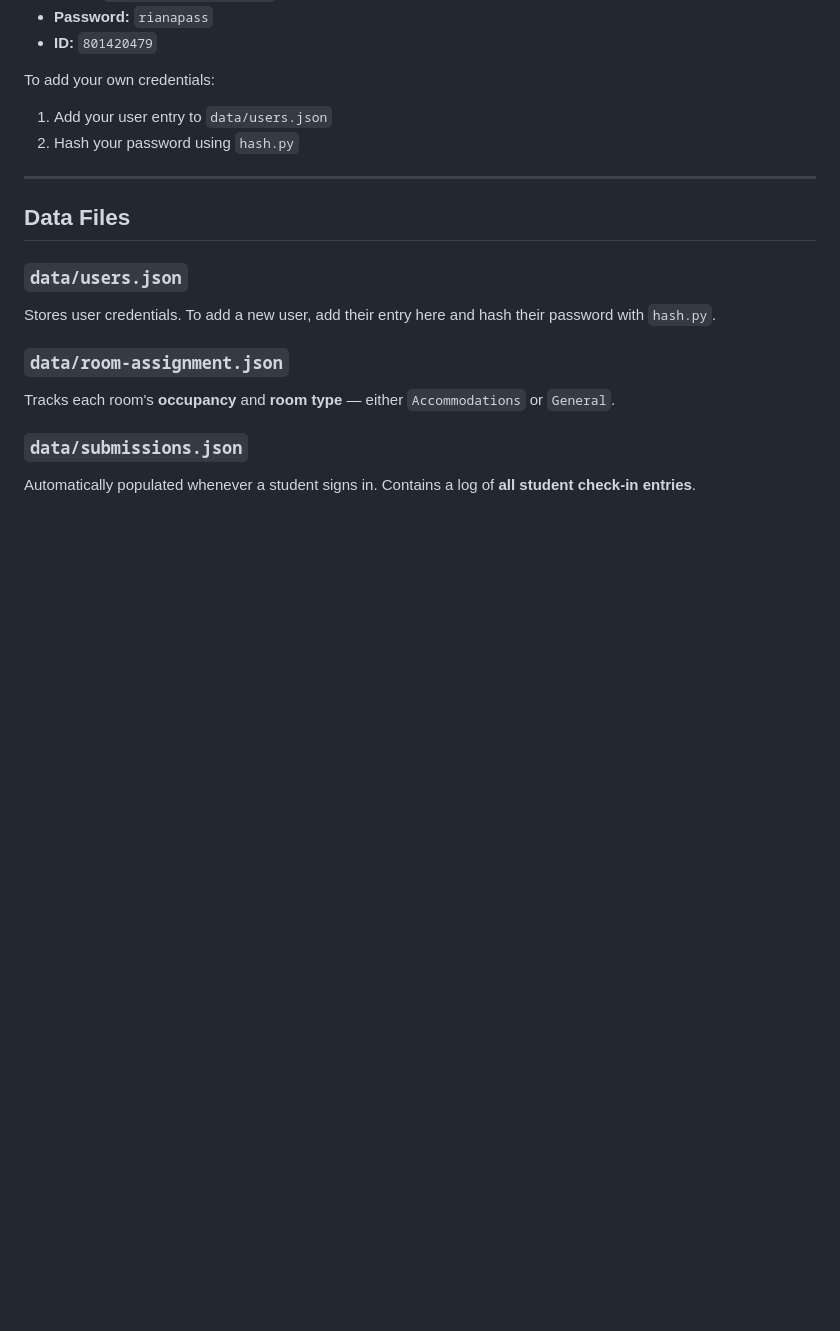
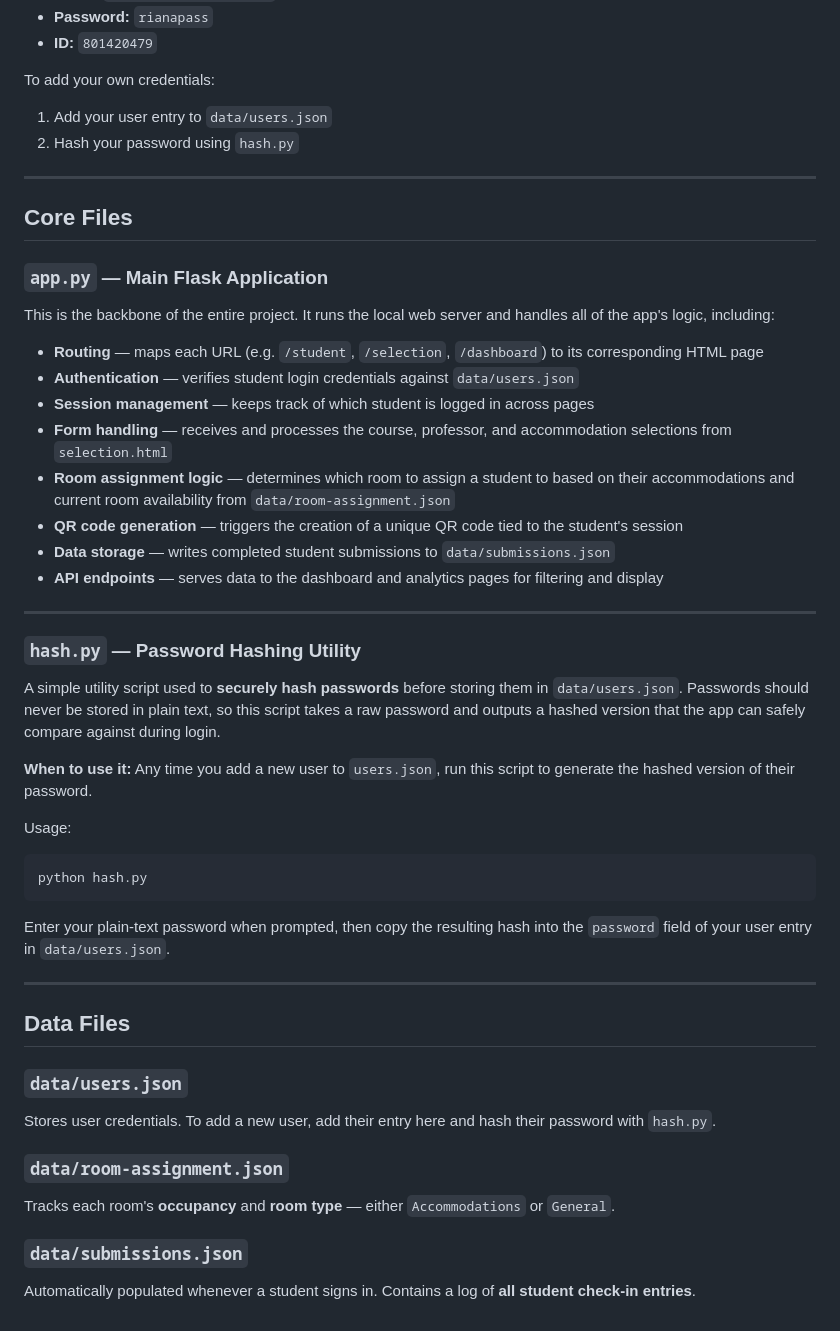
Before and after one commit to moabdmost/metalheads_312, a Markdown page: README.md, the part around the change. Drawn GitHub-style; blank space fills up the shorter version.

````diff
--- a/README.md
+++ b/README.md
@@ -149,6 +149,38 @@ To add your own credentials:
 
 ---
 
+## Core Files
+
+### `app.py` — Main Flask Application
+This is the backbone of the entire project. It runs the local web server and handles all of the app's logic, including:
+
+- **Routing** — maps each URL (e.g. `/student`, `/selection`, `/dashboard`) to its corresponding HTML page
+- **Authentication** — verifies student login credentials against `data/users.json`
+- **Session management** — keeps track of which student is logged in across pages
+- **Form handling** — receives and processes the course, professor, and accommodation selections from `selection.html`
+- **Room assignment logic** — determines which room to assign a student to based on their accommodations and current room availability from `data/room-assignment.json`
+- **QR code generation** — triggers the creation of a unique QR code tied to the student's session
+- **Data storage** — writes completed student submissions to `data/submissions.json`
+- **API endpoints** — serves data to the dashboard and analytics pages for filtering and display
+
+---
+
+### `hash.py` — Password Hashing Utility
+A simple utility script used to **securely hash passwords** before storing them in `data/users.json`. Passwords should never be stored in plain text, so this script takes a raw password and outputs a hashed version that the app can safely compare against during login.
+
+**When to use it:** Any time you add a new user to `users.json`, run this script to generate the hashed version of their password.
+
+Usage:
+
+```bash
+python hash.py
+```
+
+Enter your plain-text password when prompted, then copy the resulting hash into the `password` field of your user entry in `data/users.json`.
+
+
+---
+
 ## Data Files
 
 ### `data/users.json`
````
